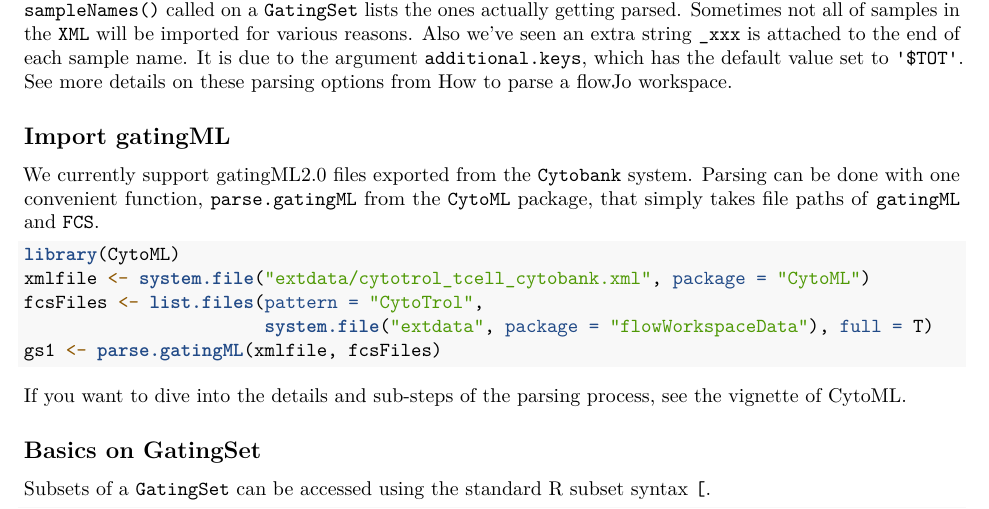
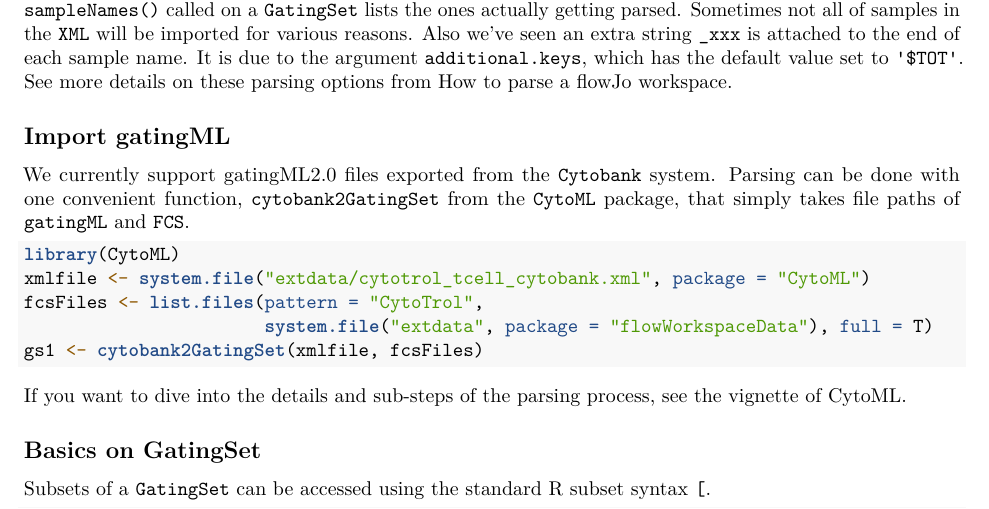
Before and after one commit to RGLab/flowWorkspace, an R Markdown document (vignettes/flowWorkspace-Introduction.Rmd): part of page 3 of 12, cut so that both start at the same text. Rendered offline with R 4.5, knitr and Pandoc, then LaTeX, with nearby package versions; some code elsewhere in the file could not run offline.

Commit message:
update CytoML section

````diff
--- a/vignettes/flowWorkspace-Introduction.Rmd
+++ b/vignettes/flowWorkspace-Introduction.Rmd
@@ -84,14 +84,14 @@ sampleNames(gs)
 Note that this call to `sampleNames()` is different from the previous call to `getSamples()` on the workspace. The call to `getSamples()` on a `flowJoWorkspace` lists all samples stored in the XML file, while `sampleNames()` called on a `GatingSet` lists the ones actually getting parsed. Sometimes not all of samples in the `XML` will be imported for various reasons. Also we've seen an extra string `_xxx` is attached to the end of each sample name. It is due to the argument `additional.keys`, which has the default value set to `'$TOT'`. See more details on these parsing options from [How to parse a flowJo workspace](http://bioconductor.org/packages/release/bioc/vignettes/flowWorkspace/inst/doc/HowToParseFlowJo.html).
 
 ## Import gatingML
-We currently support gatingML2.0 files exported from the `Cytobank` system. Parsing can be done with one convenient function, `parse.gatingML` from the `CytoML` package, that simply takes file paths of `gatingML` and `FCS`.
+We currently support gatingML2.0 files exported from the `Cytobank` system. Parsing can be done with one convenient function, `cytobank2GatingSet` from the `CytoML` package, that simply takes file paths of `gatingML` and `FCS`.
 
 ```{r parseGatingML, eval=FALSE}
 library(CytoML)
 xmlfile <- system.file("extdata/cytotrol_tcell_cytobank.xml", package = "CytoML")
 fcsFiles <- list.files(pattern = "CytoTrol",
                        system.file("extdata", package = "flowWorkspaceData"), full = T)
-gs1 <- parse.gatingML(xmlfile, fcsFiles)
+gs1 <- cytobank2GatingSet(xmlfile, fcsFiles)
 ```
 If you want to dive into the details and sub-steps of the parsing process, see the vignette of [CytoML](https://github.com/RGLab/CytoML).
 
````
